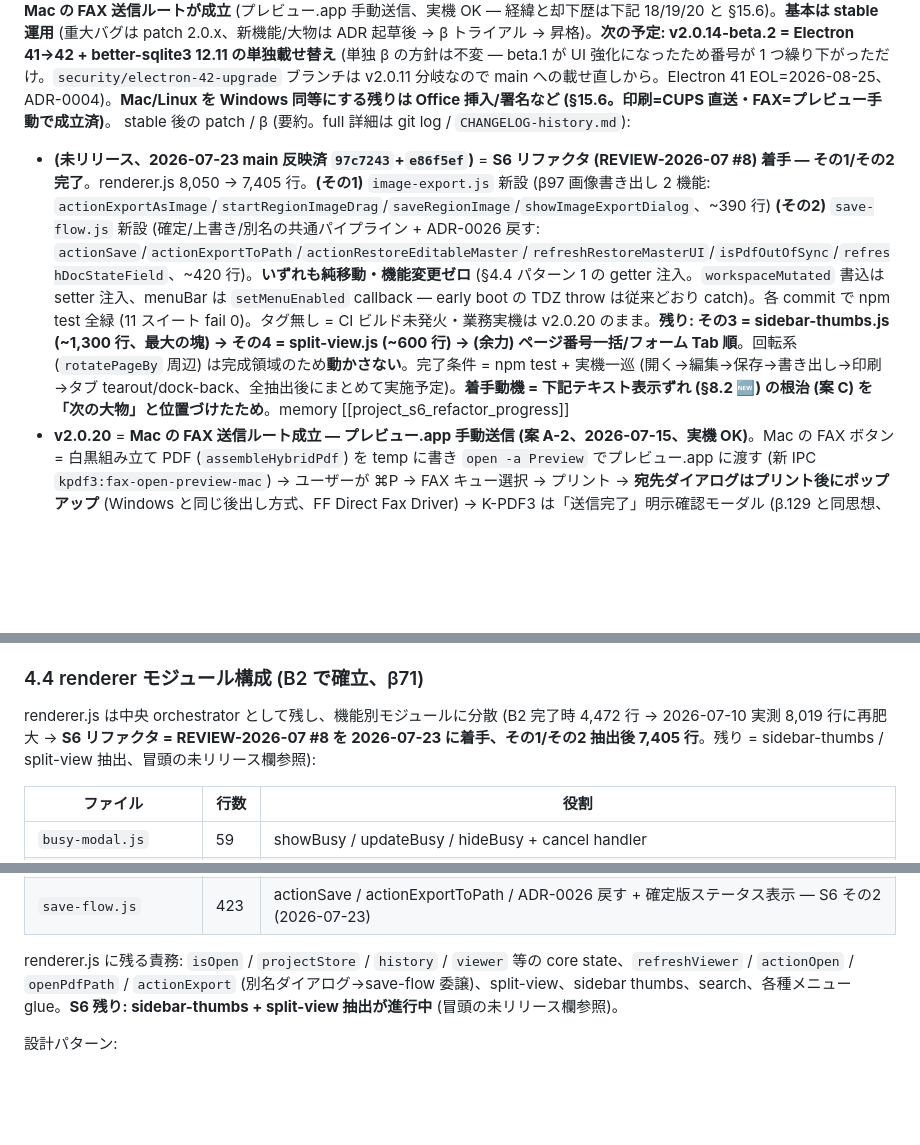
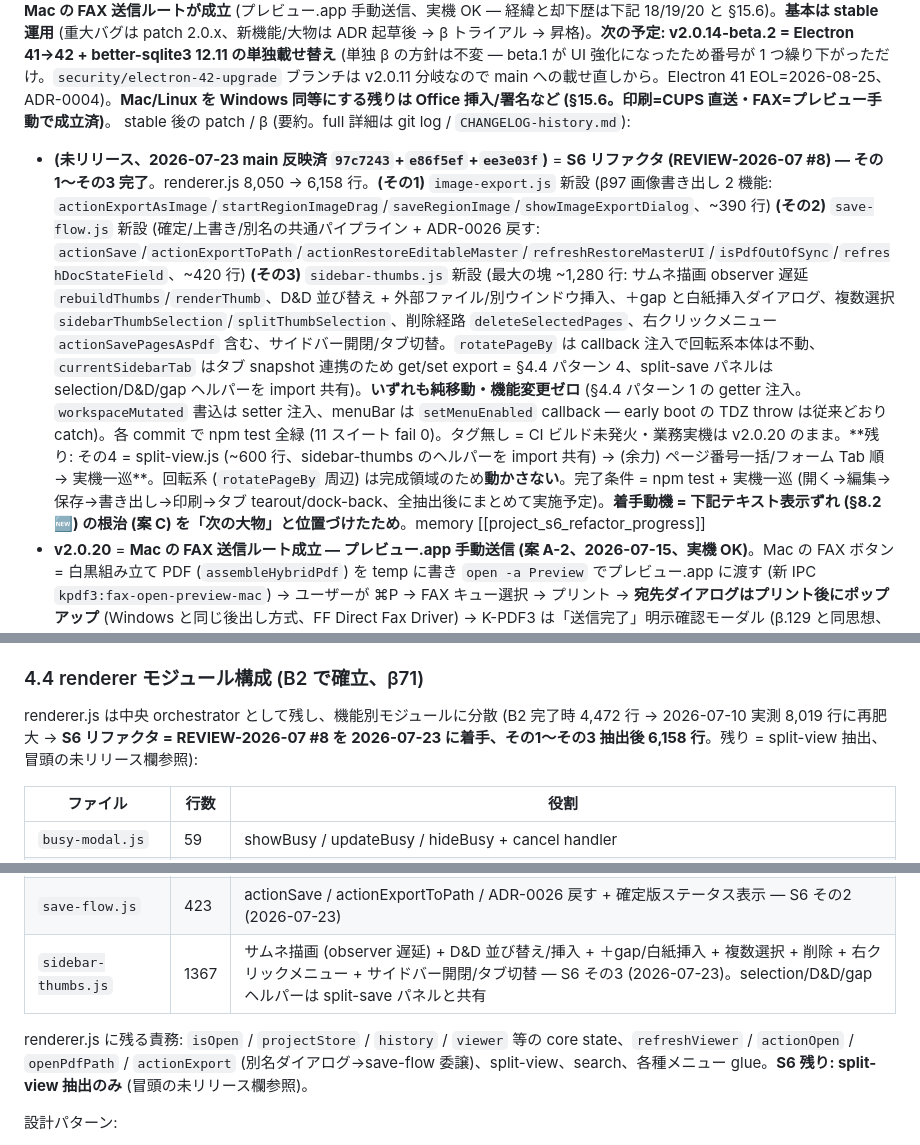
Before and after one commit to windom21-cpu/k-pdf3, a Markdown page: HANDOVER.md, 3 parts joined by grey strips. GitHub-like rendering; blank space fills up the shorter version.

Commit message:
docs(handover): S6 その3 完了を反映 — sidebar-thumbs.js 抽出 (renderer.js 6,158 行、残りは その4 split-view)
Co-Authored-By: Claude Fable 5 <noreply@anthropic.com>

```diff
--- a/HANDOVER.md
+++ b/HANDOVER.md
@@ -3,7 +3,7 @@
 最終更新: 2026-07-23
 現在のバージョン: **v2.0.20 (2026-07-15 リリース、stable / 3 OS)**。**`releaseType` は `release`** (2026-07-14 に v2.0.14 で stable 復帰。β タグ `v*-beta.*` は CI で Windows のみビルド、stable タグは 3 OS)。**2026-07-14 に v2.0.14 → v2.0.17**: 14=β トライアル (別名保存 3 修正) の昇格 + 給紙トレイ + Mac アプリ内更新 / 15=Mac 更新の無言失敗つぶし / 16=Mac 更新の実地検証用 (中身は 15 と同一) / 17=給紙トレイ表示名の日本語化。**2026-07-15 に v2.0.18 → v2.0.20 で Mac の FAX 送信ルートが成立** (プレビュー.app 手動送信、実機 OK — 経緯と却下歴は下記 18/19/20 と §15.6)。**基本は stable 運用** (重大バグは patch 2.0.x、新機能/大物は ADR 起草後 → β トライアル → 昇格)。**次の予定: v2.0.14-beta.2 = Electron 41→42 + better-sqlite3 12.11 の単独載せ替え** (単独 β の方針は不変 — beta.1 が UI 強化になったため番号が 1 つ繰り下がっただけ。`security/electron-42-upgrade` ブランチは v2.0.11 分岐なので main への載せ直しから。Electron 41 EOL=2026-08-25、ADR-0004)。**Mac/Linux を Windows 同等にする残りは Office 挿入/署名など (§15.6。印刷=CUPS 直送・FAX=プレビュー手動で成立済)**。
 stable 後の patch / β (要約。full 詳細は git log / `CHANGELOG-history.md`):
-- **(未リリース、2026-07-23 main 反映済 `97c7243`+`e86f5ef`)** = **S6 リファクタ (REVIEW-2026-07 #8) 着手 — その1/その2 完了**。renderer.js 8,050 → 7,405 行。**(その1)** `image-export.js` 新設 (β97 画像書き出し 2 機能: `actionExportAsImage`/`startRegionImageDrag`/`saveRegionImage`/`showImageExportDialog`、~390 行) **(その2)** `save-flow.js` 新設 (確定/上書き/別名の共通パイプライン + ADR-0026 戻す: `actionSave`/`actionExportToPath`/`actionRestoreEditableMaster`/`refreshRestoreMasterUI`/`isPdfOutOfSync`/`refreshDocStateField`、~420 行)。**いずれも純移動・機能変更ゼロ** (§4.4 パターン 1 の getter 注入。`workspaceMutated` 書込は setter 注入、menuBar は `setMenuEnabled` callback — early boot の TDZ throw は従来どおり catch)。各 commit で npm test 全緑 (11 スイート fail 0)。タグ無し = CI ビルド未発火・業務実機は v2.0.20 のまま。**残り: その3 = sidebar-thumbs.js (~1,300 行、最大の塊) → その4 = split-view.js (~600 行) → (余力) ページ番号一括/フォーム Tab 順**。回転系 (`rotatePageBy` 周辺) は完成領域のため**動かさない**。完了条件 = npm test + 実機一巡 (開く→編集→保存→書き出し→印刷→タブ tearout/dock-back、全抽出後にまとめて実施予定)。**着手動機 = 下記テキスト表示ずれ (§8.2 🆕) の根治 (案 C) を「次の大物」と位置づけたため**。memory [[project_s6_refactor_progress]]
+- **(未リリース、2026-07-23 main 反映済 `97c7243`+`e86f5ef`+`ee3e03f`)** = **S6 リファクタ (REVIEW-2026-07 #8) — その1〜その3 完了**。renderer.js 8,050 → 6,158 行。**(その1)** `image-export.js` 新設 (β97 画像書き出し 2 機能: `actionExportAsImage`/`startRegionImageDrag`/`saveRegionImage`/`showImageExportDialog`、~390 行) **(その2)** `save-flow.js` 新設 (確定/上書き/別名の共通パイプライン + ADR-0026 戻す: `actionSave`/`actionExportToPath`/`actionRestoreEditableMaster`/`refreshRestoreMasterUI`/`isPdfOutOfSync`/`refreshDocStateField`、~420 行) **(その3)** `sidebar-thumbs.js` 新設 (最大の塊 ~1,280 行: サムネ描画 observer 遅延 `rebuildThumbs`/`renderThumb`、D&D 並び替え + 外部ファイル/別ウインドウ挿入、＋gap と白紙挿入ダイアログ、複数選択 `sidebarThumbSelection`/`splitThumbSelection`、削除経路 `deleteSelectedPages`、右クリックメニュー `actionSavePagesAsPdf` 含む、サイドバー開閉/タブ切替。`rotatePageBy` は callback 注入で回転系本体は不動、`currentSidebarTab` はタブ snapshot 連携のため get/set export = §4.4 パターン 4、split-save パネルは selection/D&D/gap ヘルパーを import 共有)。**いずれも純移動・機能変更ゼロ** (§4.4 パターン 1 の getter 注入。`workspaceMutated` 書込は setter 注入、menuBar は `setMenuEnabled` callback — early boot の TDZ throw は従来どおり catch)。各 commit で npm test 全緑 (11 スイート fail 0)。タグ無し = CI ビルド未発火・業務実機は v2.0.20 のまま。**残り: その4 = split-view.js (~600 行、sidebar-thumbs のヘルパーを import 共有) → (余力) ページ番号一括/フォーム Tab 順 → 実機一巡**。回転系 (`rotatePageBy` 周辺) は完成領域のため**動かさない**。完了条件 = npm test + 実機一巡 (開く→編集→保存→書き出し→印刷→タブ tearout/dock-back、全抽出後にまとめて実施予定)。**着手動機 = 下記テキスト表示ずれ (§8.2 🆕) の根治 (案 C) を「次の大物」と位置づけたため**。memory [[project_s6_refactor_progress]]
 - **v2.0.20** = **Mac の FAX 送信ルート成立 — プレビュー.app 手動送信 (案 A-2、2026-07-15、実機 OK)**。Mac の FAX ボタン = 白黒組み立て PDF (`assembleHybridPdf`) を temp に書き `open -a Preview` でプレビュー.app に渡す (新 IPC `kpdf3:fax-open-preview-mac`) → ユーザーが ⌘P → FAX キュー選択 → プリント → **宛先ダイアログはプリント後にポップアップ** (Windows と同じ後出し方式、FF Direct Fax Driver) → K-PDF3 は「送信完了」明示確認モーダル (β.129 と同思想、完了自動検出は Mac でも構造的に不可能)。案内にはプリンタ表示名を使用。⌘P の自動化は**プレビューが AppleScript 非対応**で GUI スクリプティング (アクセシビリティ権限必須 + 脆) しか無く却下。Windows/Linux 経路は不変。⚠️ **最重要の教訓: 宛先なしジョブを FAX キューに流し込むと FF ドライバの宛先ヘルパーが壊れ、以後どのアプリからも宛先ダイアログが出なくなる** (18/19 の試行で実発生。キュー掃除・再起動でも直らず**ドライバ再インストールで復旧**) — Mac で FAX キューへ silent 送信する実装は絶対にしない。付随知見: プリンタ情報の「場所」欄空白は正常 (CUPS location は任意メタデータ)。残確認 2 点 = プレビューのプリント設定「実際のサイズ」で実寸照合 / ドライバのアドレス帳・履歴オフ運用。memory [[project_mac_fax_route]]
 - **v2.0.19** = **(Mac FAX 試行 2/2 — 経路は直したが Chromium 案自体が却下に)** FAX 判定を表示名でも照合 (Mac は CUPS キュー ID = 装置名が**変更不可・fax 文字なし**のことがあり、β.89 最終チェック警告が毎回出て main も CUPS 直送に流れていた) + FAX ボタン経路に `faxHint:true` (print-pdf-silent / silentPrintPdf の isFax 判定に OR、既定 false で Windows 不変)。これで silent:false 経路には到達したが、**macOS の `webContents.print({silent:false}) は印刷ダイアログを出さず既定設定で即時投入することが実機確定**(宛先なしジョブがキューに入るだけ)。printWindow の PDF viewer も白紙表示 = 白紙送信リスク。**→ Chromium 経由の Mac FAX/印刷ダイアログ案は全面却下** (β72 の Linux teardown crash 却下歴に「Mac はダイアログ不発」が加わった)。faxHint と表示名照合の修正自体は正しく v2.0.20 でも現役
 - **v2.0.18** = **(Mac FAX 試行 1/2)** Mac の FAX ボタンが「No PDF Reader detected」で必ず落ちる問題 (pdf-reader-finder は win32 専用) に darwin 分岐を追加し既存 Chromium silent:false 経路へ→ FAX 判定が装置名のみで CUPS 直送に流れ不発。「Adobe 経由」UI は Mac 非表示化 (これは現役)
@@ -277,7 +277,7 @@ src/
 
 ### 4.4 renderer モジュール構成 (B2 で確立、β71)
 
-renderer.js は中央 orchestrator として残し、機能別モジュールに分散 (B2 完了時 4,472 行 → 2026-07-10 実測 8,019 行に再肥大 → **S6 リファクタ = REVIEW-2026-07 #8 を 2026-07-23 に着手、その1/その2 抽出後 7,405 行**。残り = sidebar-thumbs / split-view 抽出、冒頭の未リリース欄参照):
+renderer.js は中央 orchestrator として残し、機能別モジュールに分散 (B2 完了時 4,472 行 → 2026-07-10 実測 8,019 行に再肥大 → **S6 リファクタ = REVIEW-2026-07 #8 を 2026-07-23 に着手、その1〜その3 抽出後 6,158 行**。残り = split-view 抽出、冒頭の未リリース欄参照):
 
 | ファイル | 行数 | 役割 |
 |---|---|---|
@@ -295,8 +295,9 @@ renderer.js は中央 orchestrator として残し、機能別モジュールに
 | `tab-manager.js` | 408 | tabs Map + applyTab + DnD reorder + 別ウインドウ間 docking |
 | `image-export.js` | 390 | β97 画像書き出し (PDF→画像 / 範囲選択画像保存) — S6 その1 (2026-07-23) |
 | `save-flow.js` | 423 | actionSave / actionExportToPath / ADR-0026 戻す + 確定版ステータス表示 — S6 その2 (2026-07-23) |
+| `sidebar-thumbs.js` | 1367 | サムネ描画 (observer 遅延) + D&D 並び替え/挿入 + ＋gap/白紙挿入 + 複数選択 + 削除 + 右クリックメニュー + サイドバー開閉/タブ切替 — S6 その3 (2026-07-23)。selection/D&D/gap ヘルパーは split-save パネルと共有 |
 
-renderer.js に残る責務: `isOpen` / `projectStore` / `history` / `viewer` 等の core state、`refreshViewer` / `actionOpen` / `openPdfPath` / `actionExport` (別名ダイアログ→save-flow 委譲)、split-view、sidebar thumbs、search、各種メニュー glue。**S6 残り: sidebar-thumbs + split-view 抽出が進行中** (冒頭の未リリース欄参照)。
+renderer.js に残る責務: `isOpen` / `projectStore` / `history` / `viewer` 等の core state、`refreshViewer` / `actionOpen` / `openPdfPath` / `actionExport` (別名ダイアログ→save-flow 委譲)、split-view、search、各種メニュー glue。**S6 残り: split-view 抽出のみ** (冒頭の未リリース欄参照)。
 
 設計パターン:
 1. state は renderer.js に残し、各モジュールは `init({ ...getters })` で getter callback を受ける (alias 切替が live で追従)
```
Also changed, not shown: other parts of HANDOVER.md (+3 -3 lines).
